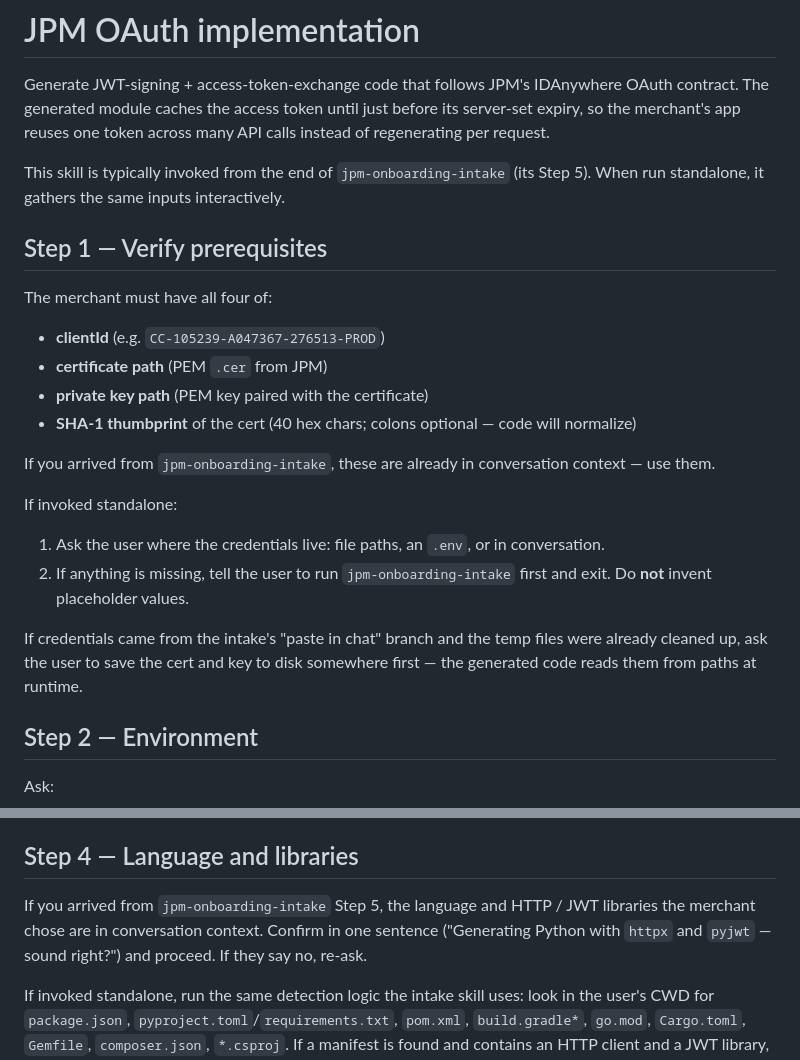
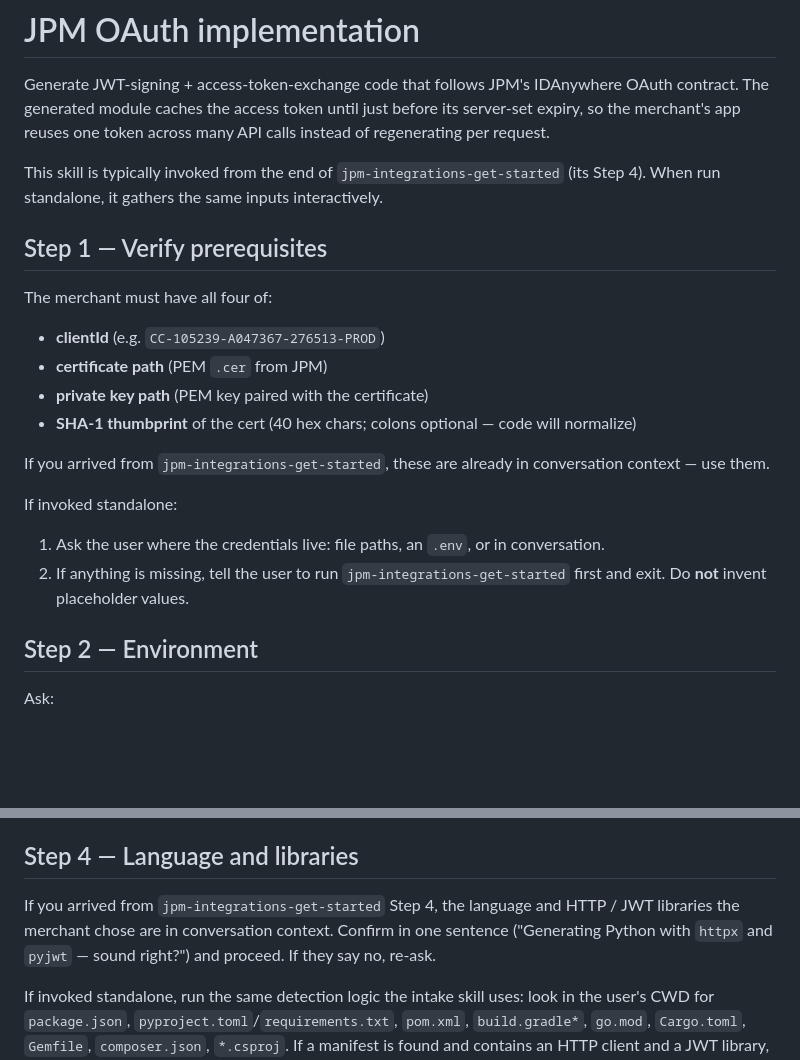
Before and after one commit to jpmorgan-payments/pdp-skills, a Markdown page: skills/jpm-oauth/SKILL.md, 2 parts joined by grey strips. Rendered like a GitHub page; blank space fills up the shorter version.

Commit message:
Update skill references to use right handoff skill name

```diff
--- a/skills/jpm-oauth/SKILL.md
+++ b/skills/jpm-oauth/SKILL.md
@@ -7,7 +7,7 @@ description: Implement J.P. Morgan Payments OAuth authentication (JWT signing +
 
 Generate JWT-signing + access-token-exchange code that follows JPM's IDAnywhere OAuth contract. The generated module caches the access token until just before its server-set expiry, so the merchant's app reuses one token across many API calls instead of regenerating per request.
 
-This skill is typically invoked from the end of `jpm-onboarding-intake` (its Step 5). When run standalone, it gathers the same inputs interactively.
+This skill is typically invoked from the end of `jpm-integrations-get-started` (its Step 4). When run standalone, it gathers the same inputs interactively.
 
 ## Step 1 — Verify prerequisites
 
@@ -17,13 +17,11 @@ The merchant must have all four of:
 - **private key path** (PEM key paired with the certificate)
 - **SHA-1 thumbprint** of the cert (40 hex chars; colons optional — code will normalize)
 
-If you arrived from `jpm-onboarding-intake`, these are already in conversation context — use them.
+If you arrived from `jpm-integrations-get-started`, these are already in conversation context — use them.
 
 If invoked standalone:
 1. Ask the user where the credentials live: file paths, an `.env`, or in conversation.
-2. If anything is missing, tell the user to run `jpm-onboarding-intake` first and exit. Do **not** invent placeholder values.
-
-If credentials came from the intake's "paste in chat" branch and the temp files were already cleaned up, ask the user to save the cert and key to disk somewhere first — the generated code reads them from paths at runtime.
+2. If anything is missing, tell the user to run `jpm-integrations-get-started` first and exit. Do **not** invent placeholder values.
 
 ## Step 2 — Environment
 
@@ -66,7 +64,7 @@ If "Custom", prompt free text. Accept forms like `8h`, `30d`, `6mo`, `3600s`. Co
 
 ## Step 4 — Language and libraries
 
-If you arrived from `jpm-onboarding-intake` Step 5, the language and HTTP / JWT libraries the merchant chose are in conversation context. Confirm in one sentence ("Generating Python with `httpx` and `pyjwt` — sound right?") and proceed. If they say no, re-ask.
+If you arrived from `jpm-integrations-get-started` Step 4, the language and HTTP / JWT libraries the merchant chose are in conversation context. Confirm in one sentence ("Generating Python with `httpx` and `pyjwt` — sound right?") and proceed. If they say no, re-ask.
 
 If invoked standalone, run the same detection logic the intake skill uses: look in the user's CWD for `package.json`, `pyproject.toml`/`requirements.txt`, `pom.xml`, `build.gradle*`, `go.mod`, `Cargo.toml`, `Gemfile`, `composer.json`, `*.csproj`. If a manifest is found and contains an HTTP client and a JWT library, just announce. Otherwise prompt for the gaps only.
 
```
Also changed, not shown: skills/jpm-merchant-integrations/SKILL.md (+1 -1 lines).
